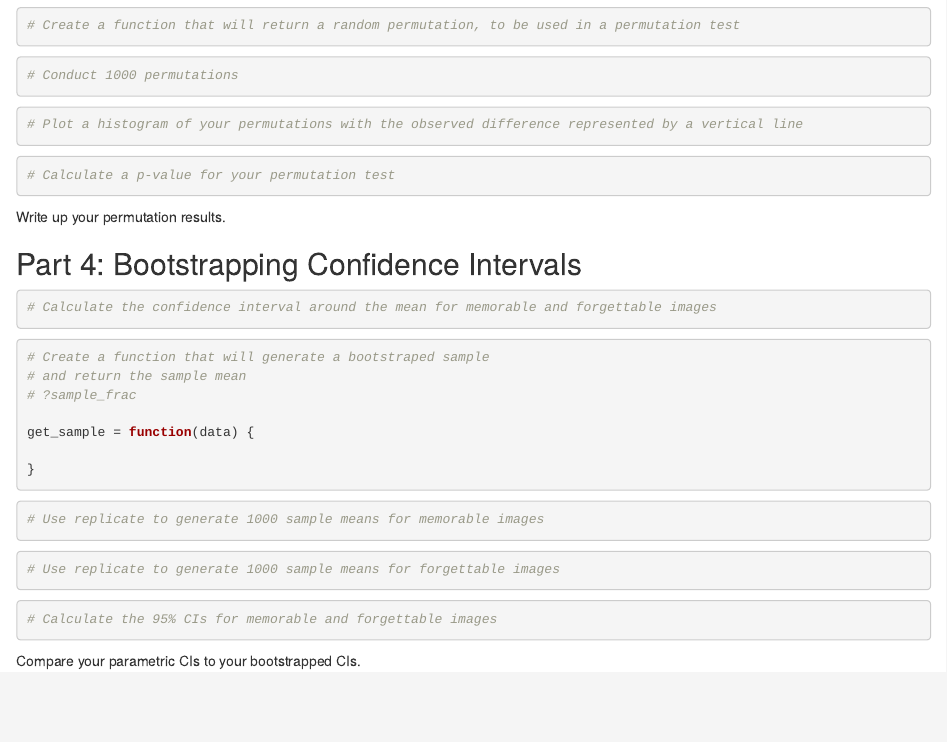
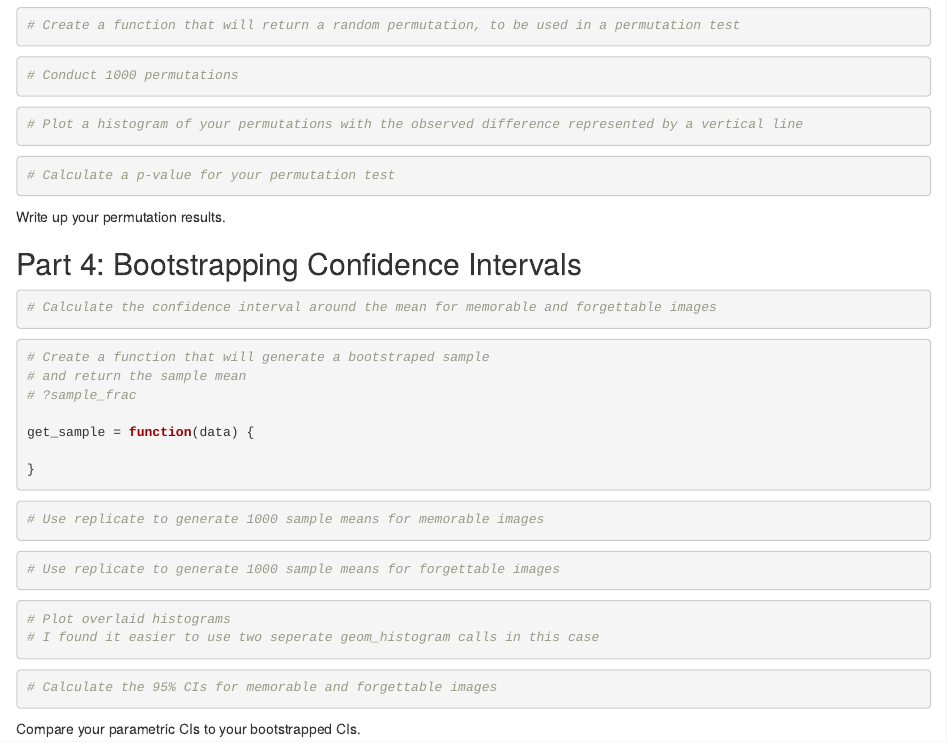
Before and after one commit to colinquirk/R-Tutorials, an R Markdown document (hw-templates/Homework2_template.Rmd): the page in a window 1100 px wide, from 1030 px down. Rendered offline with R 4.5, knitr and Pandoc, with nearby package versions.

Commit message:
fix tutorial; add template

````diff
--- a/subject-to-change/Homework2_template.Rmd
+++ b/hw-templates/Homework2_template.Rmd
@@ -92,19 +94,19 @@ Write up your results again, this time including the effect size.
 
 ## Part 3: Permutation Tests
 
-```{r 3.9.a}
+```{r 3.10.a}
 # Create a function that will return a random permutation, to be used in a permutation test
 
 
 ```
 
-```{r 3.9.b}
+```{r 3.10.b}
 # Conduct 1000 permutations
 
 
 ```
 
-```{r 3.9.c}
+```{r 3.10.c}
 # Plot a histogram of your permutations with the observed difference represented by a vertical line
 
 
@@ -124,13 +126,13 @@ Write up your permutation results.
 
 ## Part 4: Bootstrapping Confidence Intervals
 
-```{r 4.10}
+```{r 4.11}
 # Calculate the confidence interval around the mean for memorable and forgettable images
 
 
 ```
 
-```{r 4.11.a}
+```{r 4.12.a}
 # Create a function that will generate a bootstraped sample
 # and return the sample mean
 # ?sample_frac
@@ -140,19 +142,26 @@ get_sample = function(data) {
 }
 ```
 
-```{r 4.11.b}
+```{r 4.12.b}
 # Use replicate to generate 1000 sample means for memorable images
 
 
 ```
 
-```{r 4.11.c}
+```{r 4.12.c}
 # Use replicate to generate 1000 sample means for forgettable images
 
 
 ```
 
-```{r 4.11.d}
+```{r 4.12.d}
+# Plot overlaid histograms
+# I found it easier to use two seperate geom_histogram calls in this case
+
+
+```
+
+```{r 4.12.e}
 # Calculate the 95% CIs for memorable and forgettable images
 
 
````
Also changed, not shown: tutorials/PermutationTests.Rmd (+2 -2 lines), tutorials/PermutationTests.html, hw-templates/Homework2_template.Rmd (2 more changed lines).
